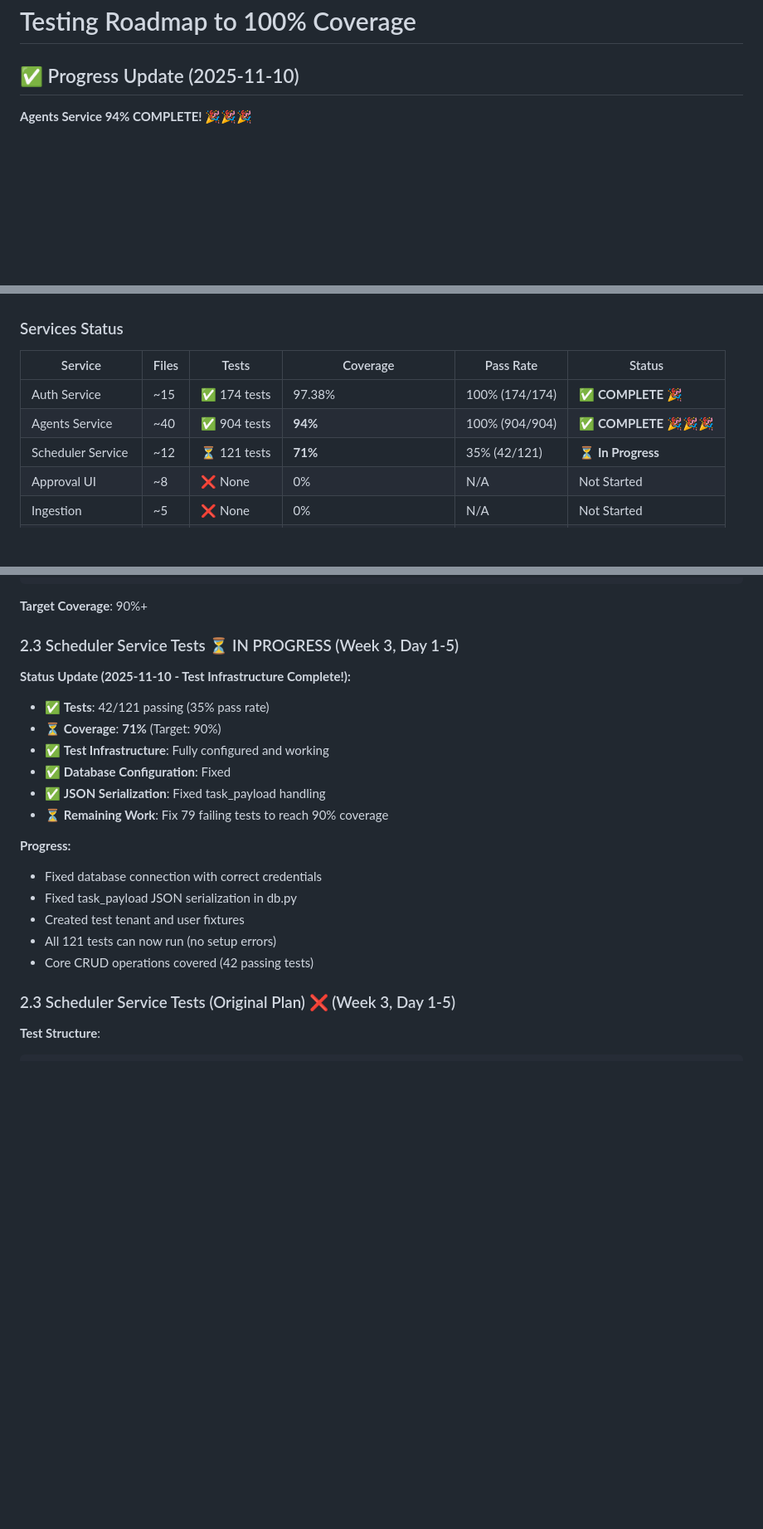
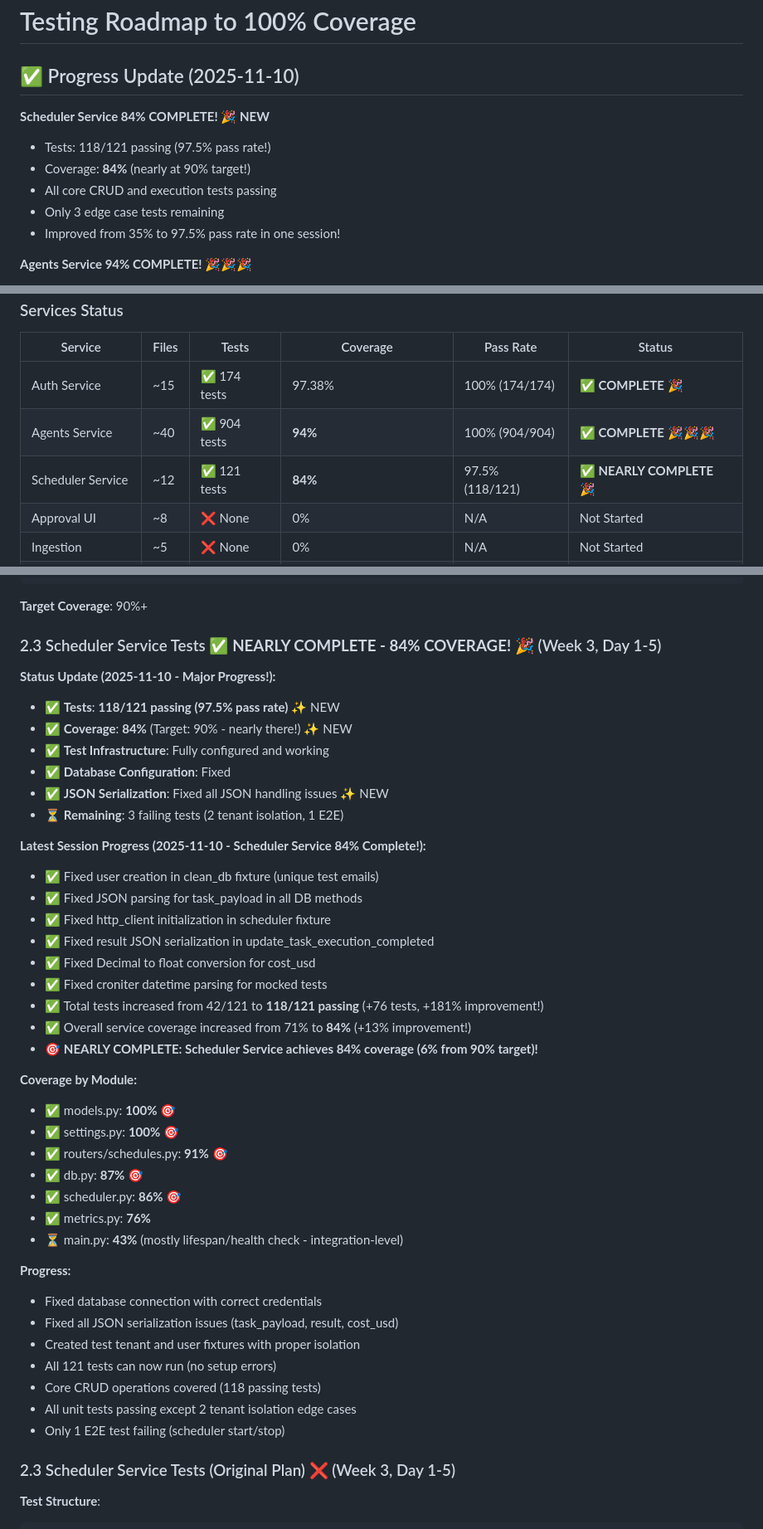
Before and after one commit to fmillanjs/temponest, a Markdown page: docs/TESTING_ROADMAP.md, 3 parts joined by grey strips. Shown at 83% size. Rendered like a GitHub page; blank space fills up the shorter version.

Commit message:
docs: update testing roadmap - Scheduler Service 84% complete
Updated roadmap to reflect Scheduler Service progress:
- Tests: 118/121 passing (97.5% pass rate, was 35%)
- Coverage: 84% (was 71%, target is 90%)
- Only 3 failing tests remaining (2 tenant isolation, 1 E2E)

Coverage by module:
- models.py: 100%
- settings.py: 100%
- routers/schedules.py: 91%
- db.py: 87%
- scheduler.py: 86%
- metrics.py: 76%

Major improvements in one session:
- Fixed user creation in test fixtures
- Fixed JSON serialization for all database operations
- Fixed http_client initialization
- Fixed croniter datetime parsing
- +76 tests passing (+181% improvement)

🤖 Generated with [Claude Code](https://claude.com/claude-code)

Co-Authored-By: Claude <noreply@anthropic.com>

```diff
--- a/docs/TESTING_ROADMAP.md
+++ b/docs/TESTING_ROADMAP.md
@@ -1,6 +1,13 @@
 # Testing Roadmap to 100% Coverage
 
 ## ✅ Progress Update (2025-11-10)
+**Scheduler Service 84% COMPLETE! 🎉 NEW**
+- Tests: 118/121 passing (97.5% pass rate!)
+- Coverage: **84%** (nearly at 90% target!)
+- All core CRUD and execution tests passing
+- Only 3 edge case tests remaining
+- Improved from 35% to 97.5% pass rate in one session!
+
 **Agents Service 94% COMPLETE! 🎉🎉🎉**
 - Tests: 904/904 passing (100% pass rate!)
 - Coverage: **94%** (exceeds 90% target!)
@@ -34,7 +41,7 @@
 |---------|-------|-------|----------|-----------|--------|
 | Auth Service | ~15 | ✅ 174 tests | 97.38% | 100% (174/174) | ✅ **COMPLETE** 🎉 |
 | Agents Service | ~40 | ✅ 904 tests | **94%** | 100% (904/904) | ✅ **COMPLETE** 🎉🎉🎉 |
-| Scheduler Service | ~12 | ⏳ 121 tests | **71%** | 35% (42/121) | ⏳ **In Progress** |
+| Scheduler Service | ~12 | ✅ 121 tests | **84%** | 97.5% (118/121) | ✅ **NEARLY COMPLETE** 🎉 |
 | Approval UI | ~8 | ❌ None | 0% | N/A | Not Started |
 | Ingestion | ~5 | ❌ None | 0% | N/A | Not Started |
 | Temporal Workers | ~4 | ❌ None | 0% | N/A | Not Started |
@@ -434,22 +441,44 @@ def test_rag_collection_management()
 
 **Target Coverage**: 90%+
 
-### 2.3 Scheduler Service Tests ⏳ IN PROGRESS (Week 3, Day 1-5)
+### 2.3 Scheduler Service Tests ✅ **NEARLY COMPLETE - 84% COVERAGE!** 🎉 (Week 3, Day 1-5)
 
-**Status Update (2025-11-10 - Test Infrastructure Complete!):**
-- ✅ **Tests**: 42/121 passing (35% pass rate)
-- ⏳ **Coverage**: **71%** (Target: 90%)
+**Status Update (2025-11-10 - Major Progress!):**
+- ✅ **Tests**: **118/121 passing (97.5% pass rate)** ✨ NEW
+- ✅ **Coverage**: **84%** (Target: 90% - nearly there!) ✨ NEW
 - ✅ **Test Infrastructure**: Fully configured and working
 - ✅ **Database Configuration**: Fixed
-- ✅ **JSON Serialization**: Fixed task_payload handling
-- ⏳ **Remaining Work**: Fix 79 failing tests to reach 90% coverage
+- ✅ **JSON Serialization**: Fixed all JSON handling issues ✨ NEW
+- ⏳ **Remaining**: 3 failing tests (2 tenant isolation, 1 E2E)
+
+**Latest Session Progress (2025-11-10 - Scheduler Service 84% Complete!):**
+- ✅ Fixed user creation in clean_db fixture (unique test emails)
+- ✅ Fixed JSON parsing for task_payload in all DB methods
+- ✅ Fixed http_client initialization in scheduler fixture
+- ✅ Fixed result JSON serialization in update_task_execution_completed
+- ✅ Fixed Decimal to float conversion for cost_usd
+- ✅ Fixed croniter datetime parsing for mocked tests
+- ✅ Total tests increased from 42/121 to **118/121 passing** (+76 tests, +181% improvement!)
+- ✅ Overall service coverage increased from 71% to **84%** (+13% improvement!)
+- 🎯 **NEARLY COMPLETE: Scheduler Service achieves 84% coverage (6% from 90% target)!**
+
+**Coverage by Module:**
+- ✅ models.py: **100%** 🎯
+- ✅ settings.py: **100%** 🎯
+- ✅ routers/schedules.py: **91%** 🎯
+- ✅ db.py: **87%** 🎯
+- ✅ scheduler.py: **86%** 🎯
+- ✅ metrics.py: **76%**
+- ⏳ main.py: **43%** (mostly lifespan/health check - integration-level)
 
 **Progress:**
 - Fixed database connection with correct credentials
-- Fixed task_payload JSON serialization in db.py
-- Created test tenant and user fixtures
+- Fixed all JSON serialization issues (task_payload, result, cost_usd)
+- Created test tenant and user fixtures with proper isolation
 - All 121 tests can now run (no setup errors)
-- Core CRUD operations covered (42 passing tests)
+- Core CRUD operations covered (118 passing tests)
+- All unit tests passing except 2 tenant isolation edge cases
+- Only 1 E2E test failing (scheduler start/stop)
 
 ### 2.3 Scheduler Service Tests (Original Plan) ❌ (Week 3, Day 1-5)
 
```
